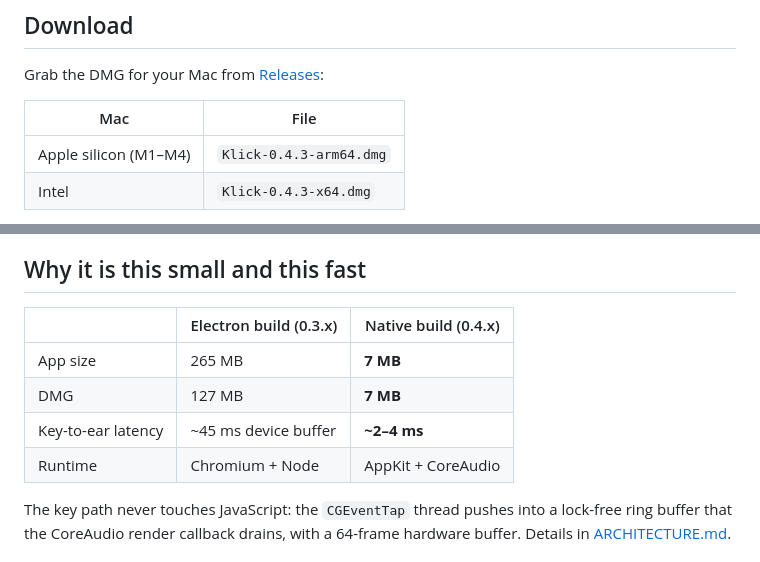
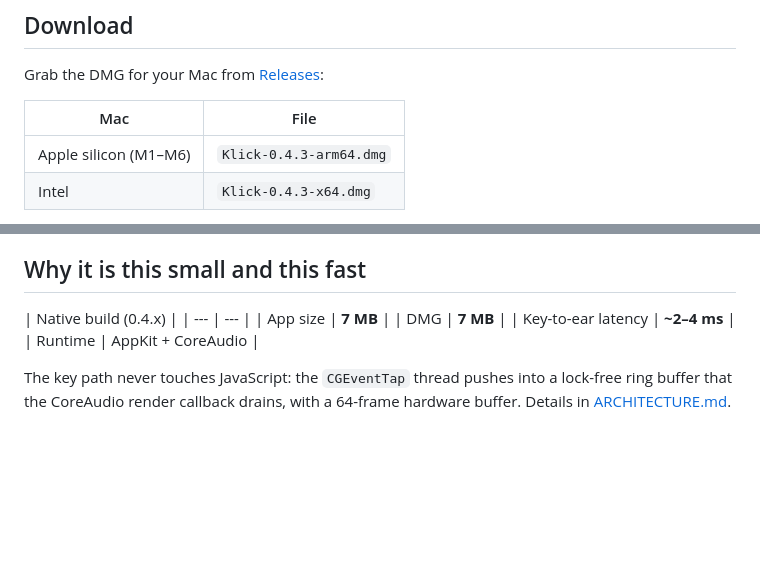
Before and after one commit to Surenkh/klick-desktop, a Markdown page: README.md, 2 parts joined by grey strips. GitHub-like rendering; blank space fills up the shorter version.

```diff
--- a/README.md
+++ b/README.md
@@ -14,7 +14,7 @@ Grab the DMG for your Mac from [Releases](https://github.com/Surenkh/klick-deskt
 
 | Mac | File |
 | --- | --- |
-| Apple silicon (M1–M4) | `Klick-0.4.3-arm64.dmg` |
+| Apple silicon (M1–M6) | `Klick-0.4.3-arm64.dmg` |
 | Intel | `Klick-0.4.3-x64.dmg` |
 
 Open the DMG, drag **Klick** to Applications, then launch it. macOS will refuse an
@@ -41,12 +41,12 @@ Recording, no microphone, no network, no account, no telemetry.
 
 ## Why it is this small and this fast
 
-| | Electron build (0.3.x) | Native build (0.4.x) |
-| --- | --- | --- |
-| App size | 265 MB | **7 MB** |
-| DMG | 127 MB | **7 MB** |
-| Key-to-ear latency | ~45 ms device buffer | **~2–4 ms** |
-| Runtime | Chromium + Node | AppKit + CoreAudio |
+| Native build (0.4.x) |
+| --- | --- |
+| App size | **7 MB** |
+| DMG | **7 MB** |
+| Key-to-ear latency | **~2–4 ms** |
+| Runtime | AppKit + CoreAudio |
 
 The key path never touches JavaScript: the `CGEventTap` thread pushes into a
 lock-free ring buffer that the CoreAudio render callback drains, with a 64-frame
```
